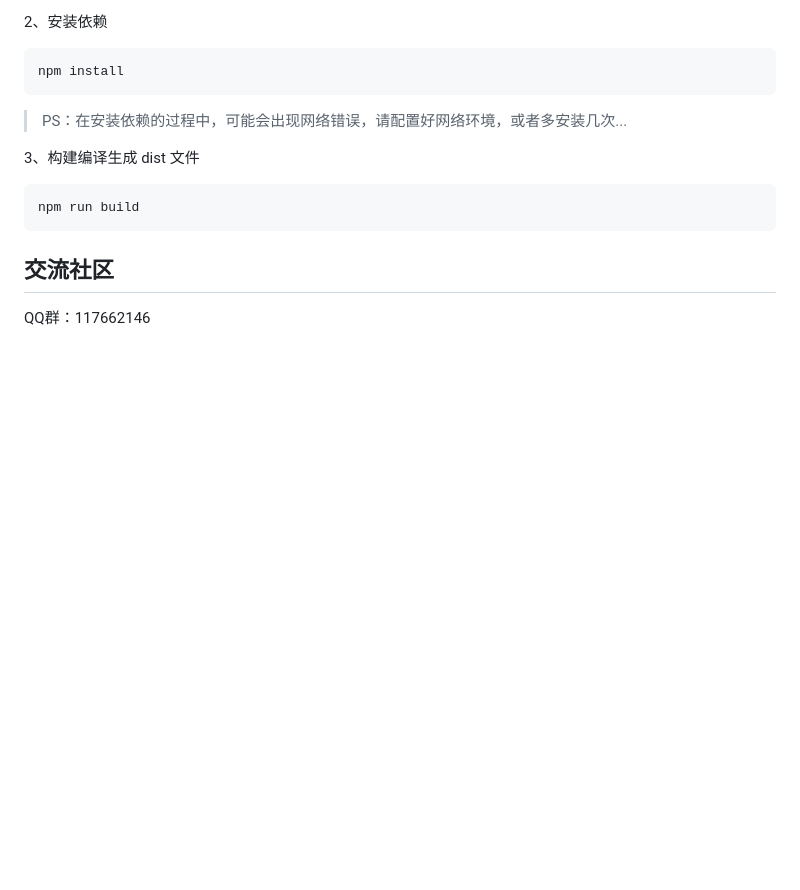
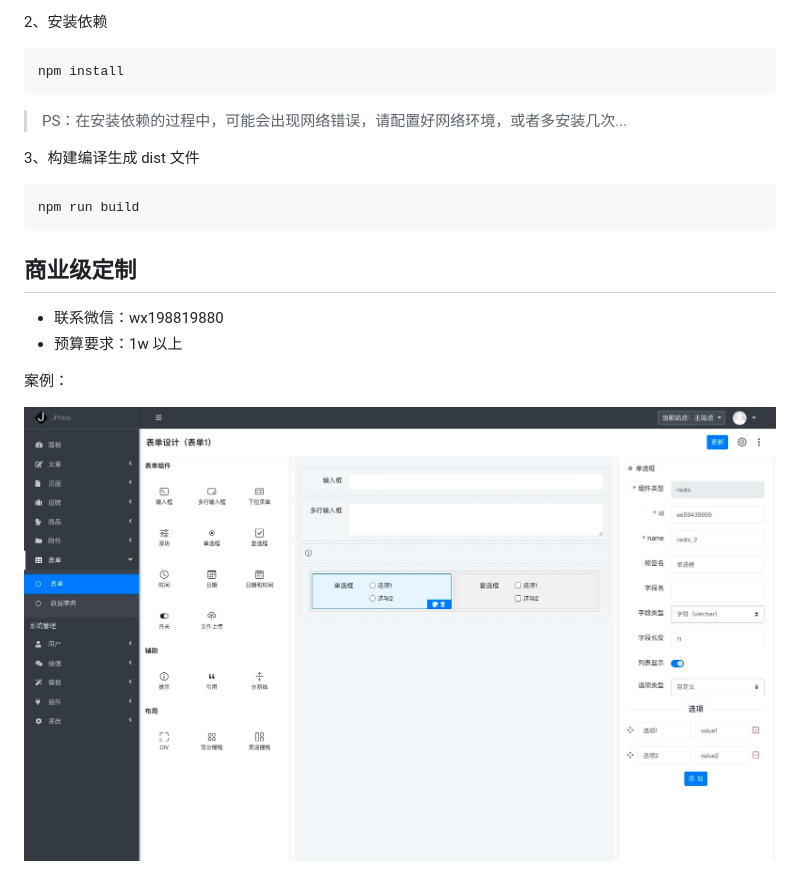
Before and after one commit to yangfuhai/bsFormBuilder, a Markdown page: readme.md, the part around the change. GitHub-like rendering; pictures changed too: assets/images/jpress.jpg (added); blank space fills up the shorter version.

````diff
--- a/readme.md
+++ b/readme.md
@@ -383,6 +383,11 @@ npm install
 npm run build
 ```
 
-## 交流社区
+## 商业级定制
 
-QQ群：117662146
+- 联系微信：wx198819880
+- 预算要求：1w 以上
+
+案例：
+
+![jpress](./assets/images/jpress.jpg)
````
